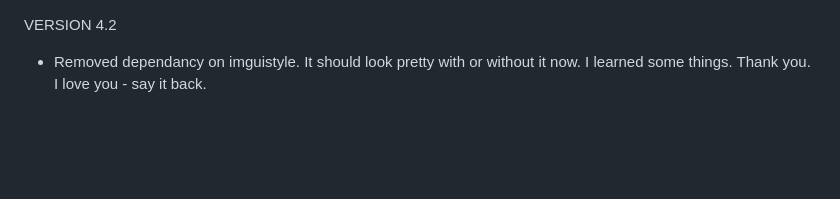
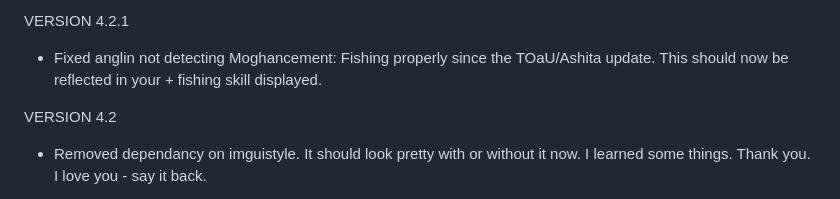
Before and after one commit to Astika2/FFXI, a Markdown page: anglin/CHANGELOG.md, the part around the change. Drawn GitHub-style; blank space fills up the shorter version.

```diff
--- a/anglin/CHANGELOG.md
+++ b/anglin/CHANGELOG.md
@@ -1,3 +1,6 @@
+VERSION 4.2.1
+* Fixed anglin not detecting Moghancement: Fishing properly since the TOaU/Ashita update. This should now be reflected in your + fishing skill displayed.
+
 VERSION 4.2
 * Removed dependancy on imguistyle. It should look pretty with or without it now. I learned some things. Thank you. I love you - say it back.
 
```
